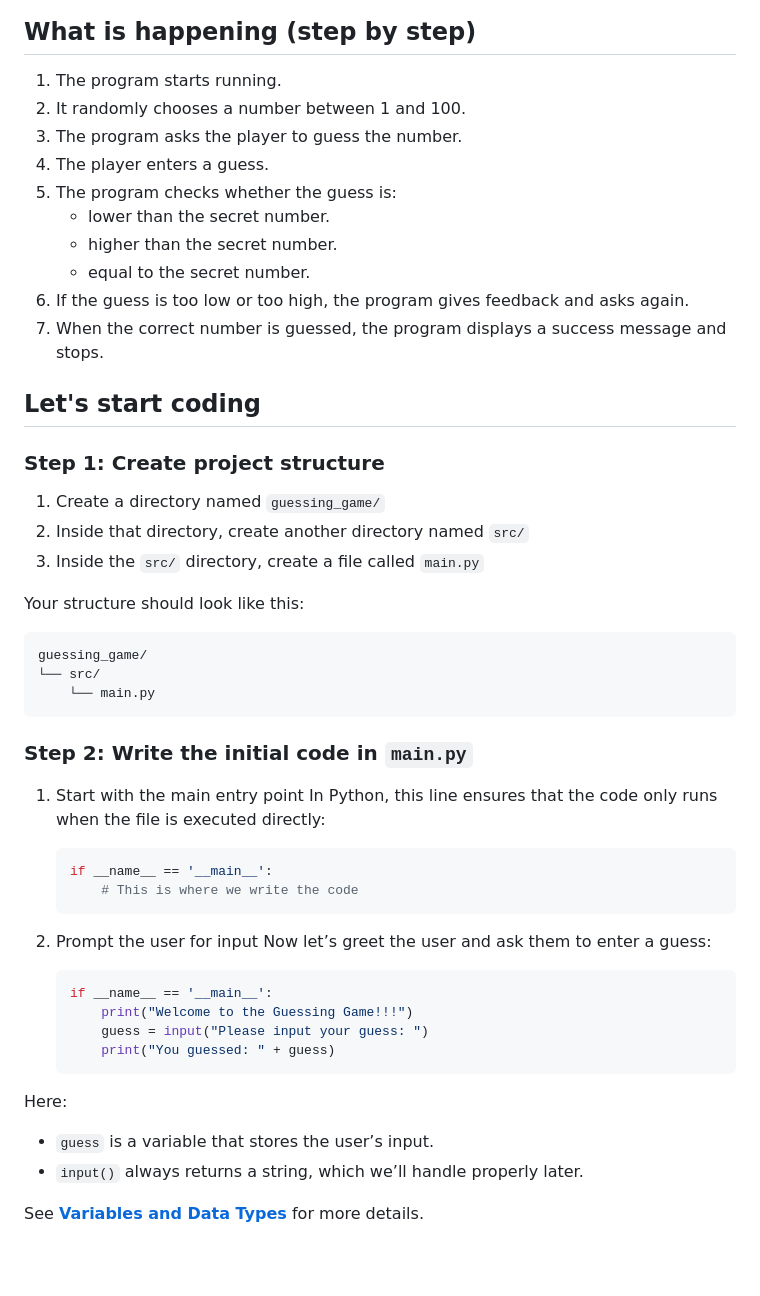
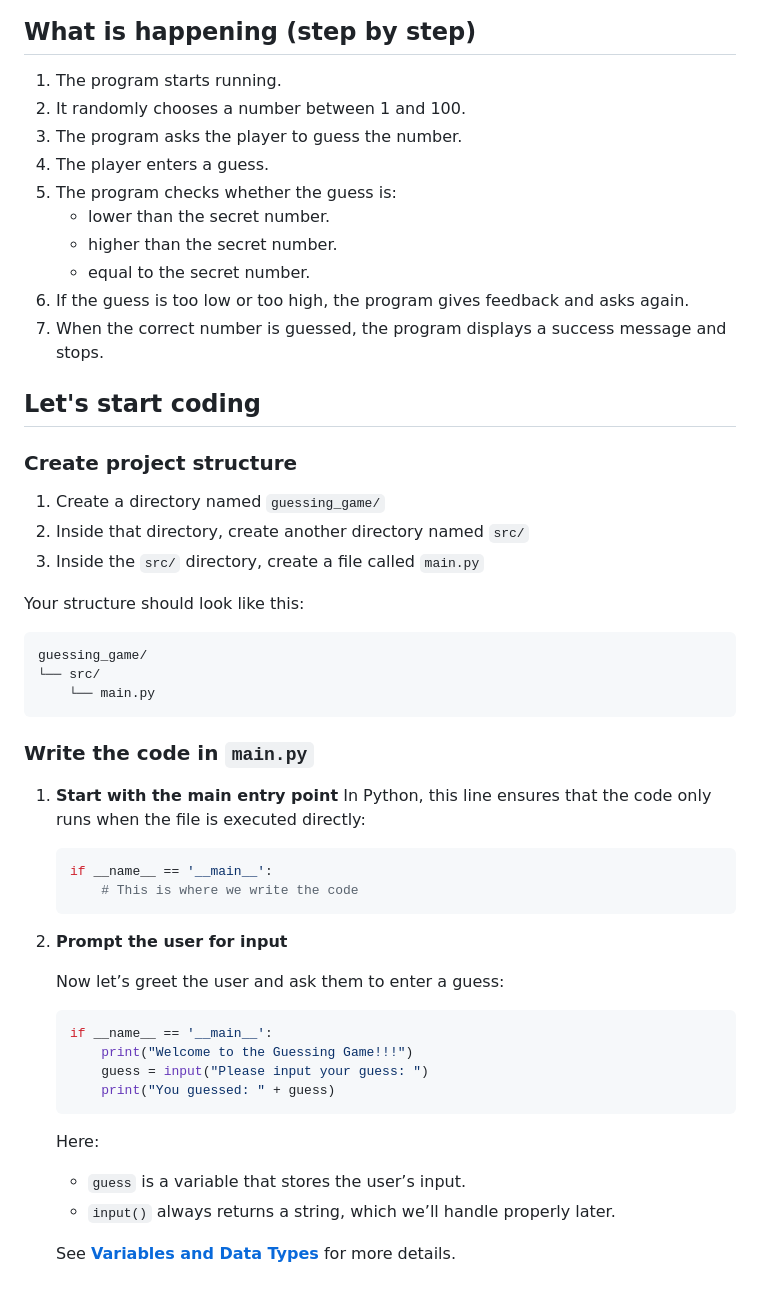
Before and after one commit to giftedoddd/Python101, a Markdown page: resources/markdown/primary_en.md, the part around one of its changes. Drawn GitHub-style; blank space fills up the shorter version.

Commit message:
Fix Typos and Indenting problems

````diff
--- a/resources/markdown/primary_en.md
+++ b/resources/markdown/primary_en.md
@@ -120,51 +126,54 @@ Below is a flowchart that shows the overall logic of the guessing game:
 ![flowchart](../../assets/flowchart.jpg)
 
 ## What is happening (step by step)
+
 1. The program starts running.
 2. It randomly chooses a number between 1 and 100.
 3. The program asks the player to guess the number.
 4. The player enters a guess.
 5. The program checks whether the guess is:
-    * lower than the secret number.
-    * higher than the secret number.
-    * equal to the secret number.
+	* lower than the secret number.
+	* higher than the secret number.
+	* equal to the secret number.
 6. If the guess is too low or too high, the program gives feedback and asks again.
 7. When the correct number is guessed, the program displays a success message and stops.
 
 ## Let's start coding
 
-### Step 1: Create project structure
+### Create project structure
 
 1. Create a directory named ```guessing_game/```
 2. Inside that directory, create another directory named ```src/```
 3. Inside the ```src/``` directory, create a file called ```main.py```
 
 Your structure should look like this:
+
 ```text
 guessing_game/
 └── src/
     └── main.py
 ```
 
-### Step 2: Write the initial code in ```main.py```
+### Write the code in ```main.py```
 
-1. Start with the main entry point
-In Python, this line ensures that the code only runs when the file is executed directly:
+1. **Start with the main entry point**
+   In Python, this line ensures that the code only runs when the file is executed directly:
     ```python
     if __name__ == '__main__':
         # This is where we write the code
     ```
 
-2. Prompt the user for input
-Now let’s greet the user and ask them to enter a guess:
+2. **Prompt the user for input**
+
+   Now let’s greet the user and ask them to enter a guess:
     ```python
     if __name__ == '__main__':
         print("Welcome to the Guessing Game!!!")
         guess = input("Please input your guess: ")
         print("You guessed: " + guess)
     ```
-Here:
-* `guess` is a variable that stores the user’s input.
-* `input()` always returns a string, which we’ll handle properly later.
+   Here:
+	* `guess` is a variable that stores the user’s input.
+	* `input()` always returns a string, which we’ll handle properly later.
 
-See [**Variables and Data Types**](./variables.md) for more details.
+   See [**Variables and Data Types**](./variables.md) for more details.
````
Also changed, not shown: other parts of resources/markdown/primary_en.md (+8 -2 lines).
